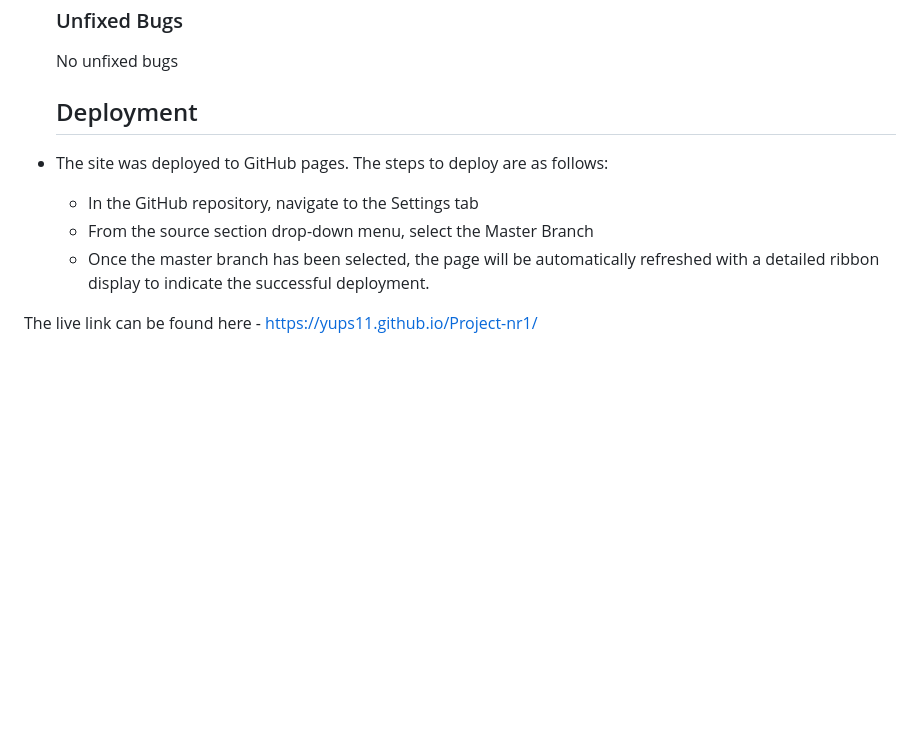
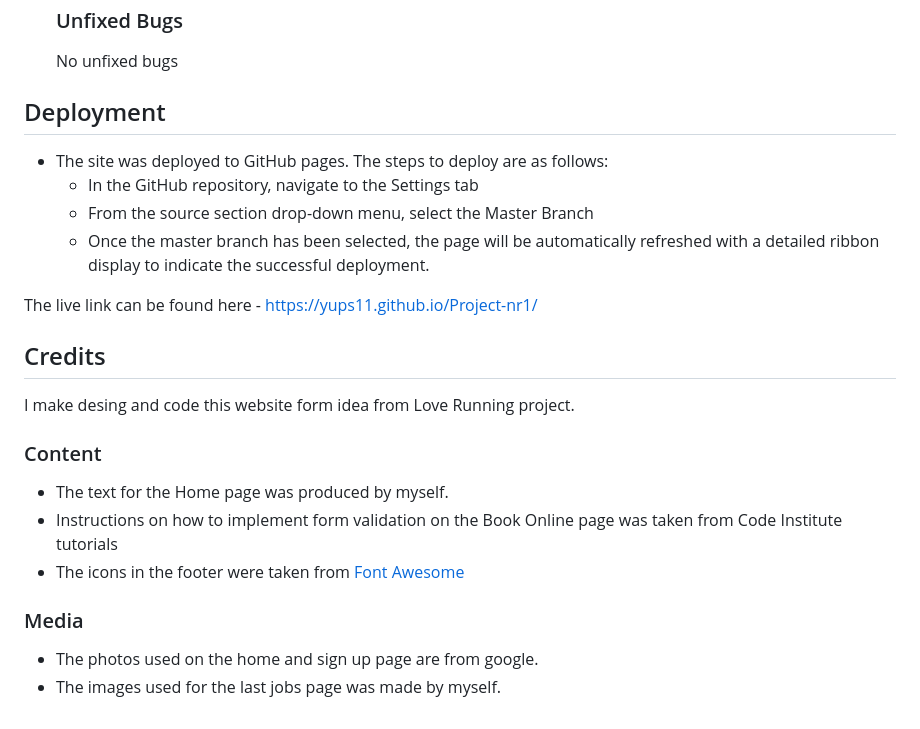
Before and after one commit to Yups11/Project-nr1, a Markdown page: README.md, the part around the change. Rendered like a GitHub page; blank space fills up the shorter version.

Commit message:
Add credits description for readme

```diff
--- a/README.md
+++ b/README.md
@@ -73,7 +73,7 @@ Yups Autocare is a website which one hope to help with sales for Headligts Resto
   ### Unfixed Bugs
   No unfixed bugs
 
-  ## Deployment
+## Deployment
 
 - The site was deployed to GitHub pages. The steps to deploy are as follows:
   - In the GitHub repository, navigate to the Settings tab
@@ -81,3 +81,18 @@ Yups Autocare is a website which one hope to help with sales for Headligts Resto
   - Once the master branch has been selected, the page will be automatically refreshed with a detailed ribbon display to indicate the successful deployment.
 
 The live link can be found here - https://yups11.github.io/Project-nr1/
+
+## Credits
+
+I make desing and code this website form idea from Love Running project.
+
+### Content
+
+- The text for the Home page was produced by myself.
+- Instructions on how to implement form validation on the Book Online page was taken from Code Institute tutorials
+- The icons in the footer were taken from [Font Awesome](https://fontawesome.com/)
+
+### Media
+
+- The photos used on the home and sign up page are from google.
+- The images used for the last jobs page was made by myself.
```
